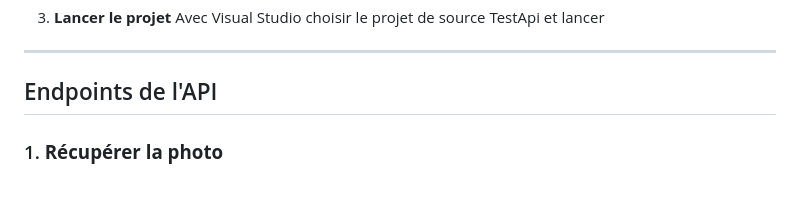
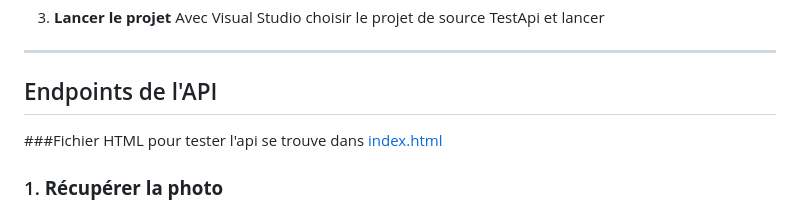
Before and after one commit to JeremyMarbaise/eid_middleware, a Markdown page: README.md, the part around the change. GitHub-like rendering.

```diff
--- a/README.md
+++ b/README.md
@@ -87,6 +87,8 @@ L'api Asp.net se trouve dans [examples/CS/TestApi](examples/CS/TestApi).
 
 ## Endpoints de l'API
 
+###Fichier HTML pour tester l'api se trouve dans [index.html](index.html)
+
 ### 1. **Récupérer la photo**
 - **Endpoint**: `GET /photo`
 - **Description**: Récupère la photo stockée sur la carte eID.
```
